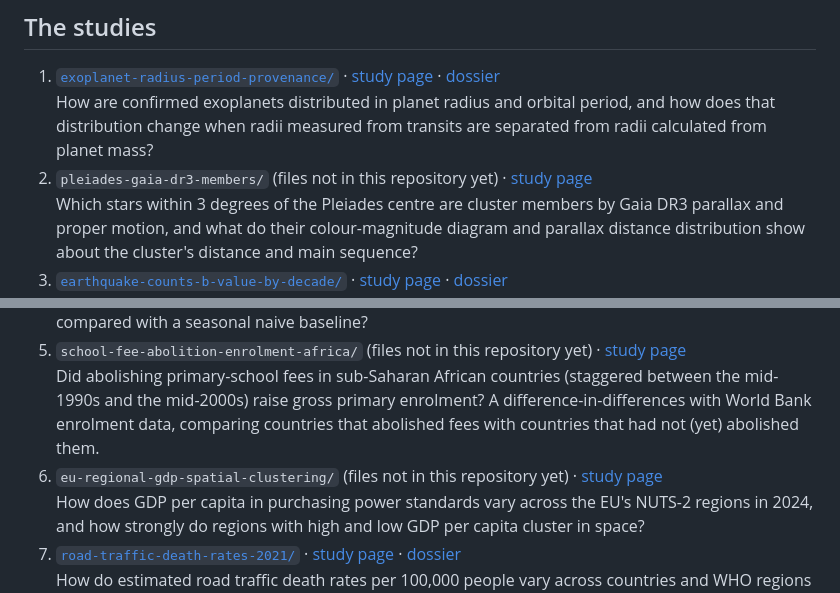
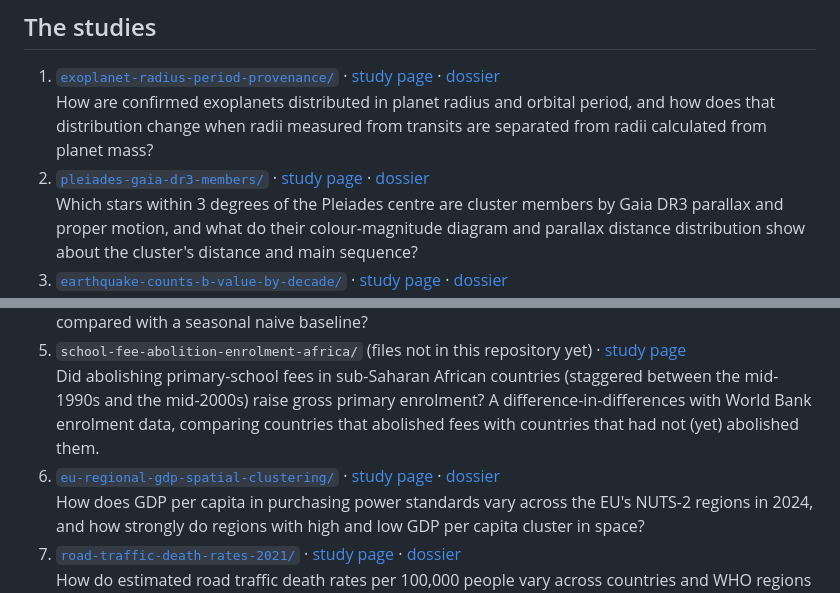
Before and after one commit to bhanneke/e2er-demos, a Markdown page: README.md, 2 parts joined by grey strips. Drawn GitHub-style.

Commit message:
README: link the folders of demos 2 and 6 (Pleiades members, EU regional GDP clustering)
Co-Authored-By: Claude Opus 5.5 (1M context) <noreply@anthropic.com>

```diff
--- a/README.md
+++ b/README.md
@@ -8,7 +8,7 @@ Each folder holds the files of one study made with [e2er](https://e2er.org): the
 
 1. [`exoplanet-radius-period-provenance/`](exoplanet-radius-period-provenance/) · [study page](https://e2er.org/bhanneke/exoplanet-radius-period-provenance) · [dossier](https://e2er.org/d/4b37c8f62f137839)
    How are confirmed exoplanets distributed in planet radius and orbital period, and how does that distribution change when radii measured from transits are separated from radii calculated from planet mass?
-2. `pleiades-gaia-dr3-members/` (files not in this repository yet) · [study page](https://e2er.org/bhanneke/pleiades-gaia-dr3-members)
+2. [`pleiades-gaia-dr3-members/`](pleiades-gaia-dr3-members/) · [study page](https://e2er.org/bhanneke/pleiades-gaia-dr3-members) · [dossier](https://e2er.org/d/f6140fa5d03bcc07)
    Which stars within 3 degrees of the Pleiades centre are cluster members by Gaia DR3 parallax and proper motion, and what do their colour-magnitude diagram and parallax distance distribution show about the cluster's distance and main sequence?
 3. [`earthquake-counts-b-value-by-decade/`](earthquake-counts-b-value-by-decade/) · [study page](https://e2er.org/bhanneke/earthquake-counts-b-value-by-decade) · [dossier](https://e2er.org/d/2710da27da3a6d1b)
    How has the yearly number of magnitude 5 and larger earthquakes worldwide changed from 1976 to 2025, and is the Gutenberg–Richter b-value stable across decades once the catalogue's completeness magnitude is taken into account?
@@ -16,7 +16,7 @@ Each folder holds the files of one study made with [e2er](https://e2er.org): the
    How has the monthly mean air temperature at 2 metres in Frankfurt am Main (NASA POWER, 50.11 N, 8.68 E) changed since 1981, and how well do seasonal forecasting models predict the next 36 months compared with a seasonal naive baseline?
 5. `school-fee-abolition-enrolment-africa/` (files not in this repository yet) · [study page](https://e2er.org/bhanneke/school-fee-abolition-enrolment-africa)
    Did abolishing primary-school fees in sub-Saharan African countries (staggered between the mid-1990s and the mid-2000s) raise gross primary enrolment? A difference-in-differences with World Bank enrolment data, comparing countries that abolished fees with countries that had not (yet) abolished them.
-6. `eu-regional-gdp-spatial-clustering/` (files not in this repository yet) · [study page](https://e2er.org/bhanneke/eu-regional-gdp-spatial-clustering)
+6. [`eu-regional-gdp-spatial-clustering/`](eu-regional-gdp-spatial-clustering/) · [study page](https://e2er.org/bhanneke/eu-regional-gdp-spatial-clustering) · [dossier](https://e2er.org/d/7ba4c56d920388be)
    How does GDP per capita in purchasing power standards vary across the EU's NUTS-2 regions in 2024, and how strongly do regions with high and low GDP per capita cluster in space?
 7. [`road-traffic-death-rates-2021/`](road-traffic-death-rates-2021/) · [study page](https://e2er.org/bhanneke/road-traffic-death-rates-2021) · [dossier](https://e2er.org/d/c655a736c75bf6bb)
    How do estimated road traffic death rates per 100,000 people vary across countries and WHO regions in 2021? A descriptive study with the WHO Global Health Observatory indicator RS_198.
```
